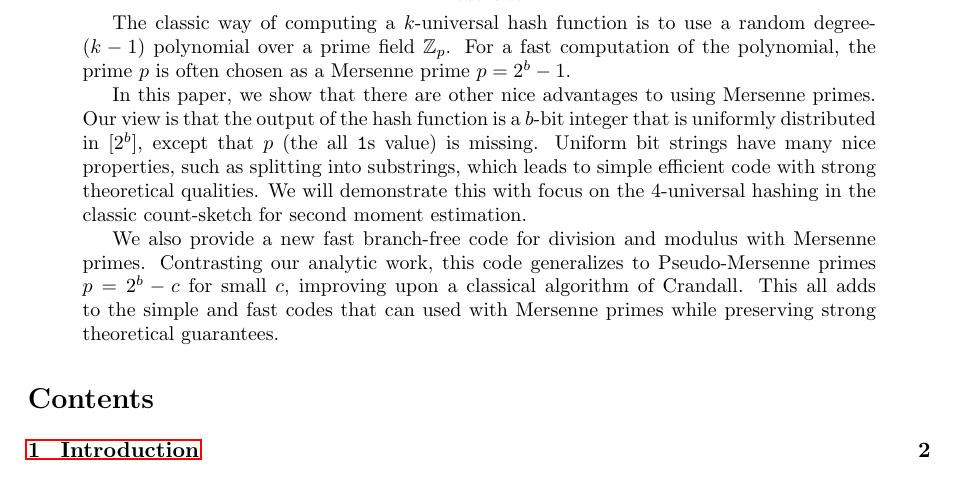
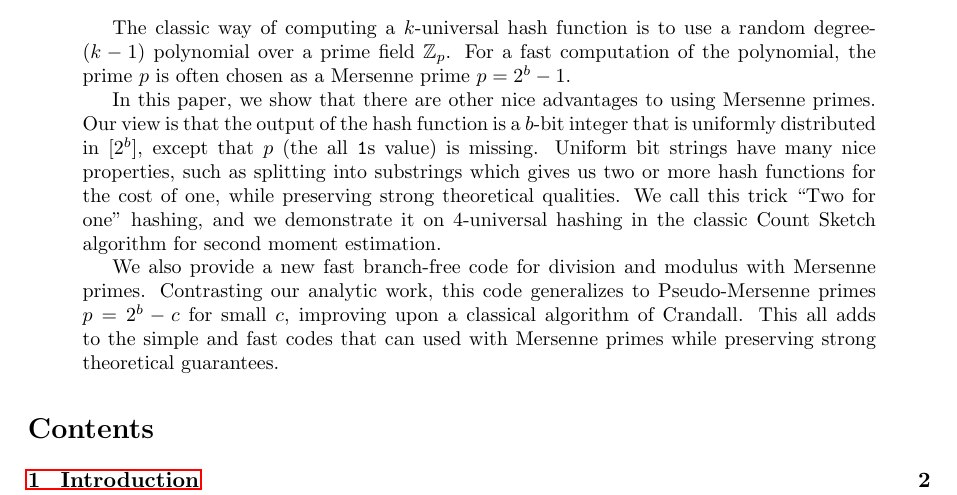
Before and after one commit to thomasahle/mersenne, a LaTeX paper (mersenne.tex): part of page 1 of 23, cut so that both start at the same text. Compiled offline with pdfLaTeX.

Commit message:
Two for one in abstract

```diff
--- a/mersenne.tex
+++ b/mersenne.tex
@@ -12,10 +12,8 @@ For a fast computation of the polynomial, the prime $p$ is often chosen as a Mer
 
 In this paper, we show that there are other nice advantages to using Mersenne primes.
 Our view is that the output of the hash function is a $b$-bit integer that is uniformly distributed in $[2^b]$, except that $p$ (the all \texttt1s value) is missing.
-Uniform bit strings have many nice properties, such as splitting into substrings, which
-%Thinking of the hash values as almost uniform $b$-bit integers
-leads to simple efficient code with strong theoretical qualities.
-We will demonstrate this with focus on the 4-universal hashing in the classic count-sketch for second moment estimation.
+Uniform bit strings have many nice properties, such as splitting into substrings which gives us two or more hash functions for the cost of one, while preserving strong theoretical qualities.
+We call this trick ``Two for one'' hashing, and we demonstrate it on 4-universal hashing in the classic Count Sketch algorithm for second moment estimation.
 
 We also provide a new fast branch-free code for division and modulus
 with Mersenne primes. Contrasting our analytic work, this code
```
